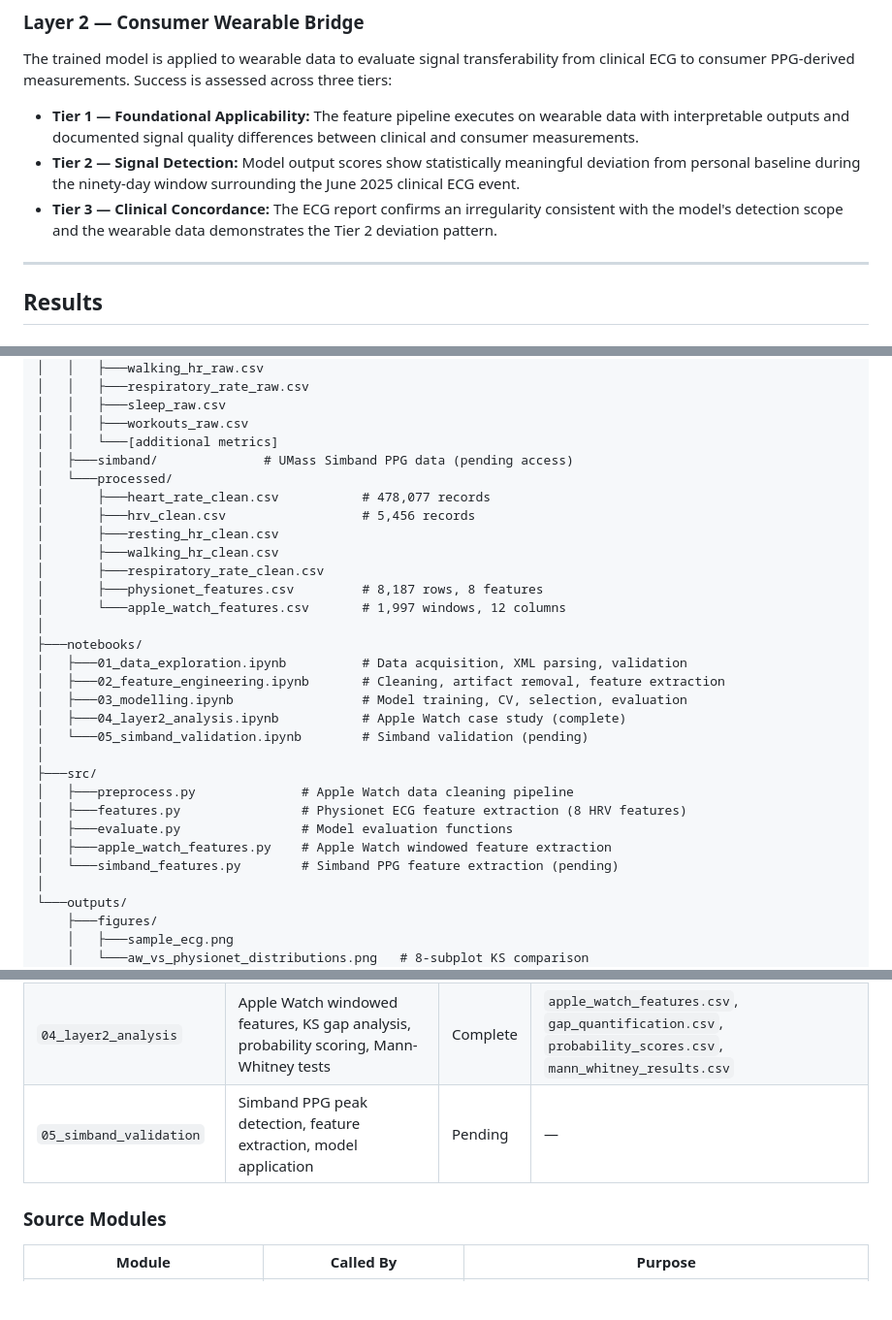
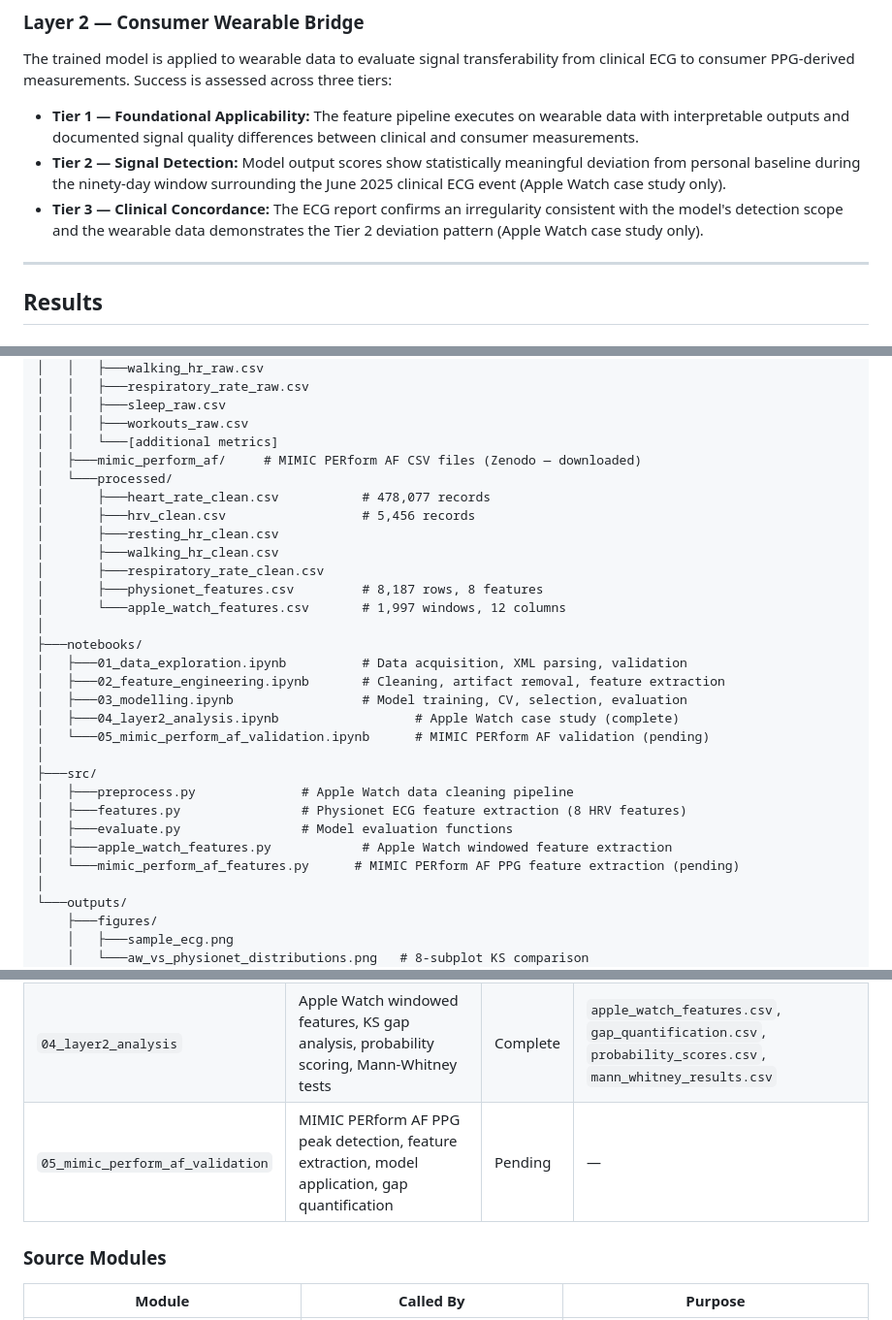
Before and after one commit to Lucas-sam93/ga-capstone-heartbeat-or-noise, a Markdown page: README.md, 3 parts joined by grey strips. Shown at 97% size. Drawn GitHub-style; blank space fills up the shorter version.

```diff
--- a/README.md
+++ b/README.md
@@ -92,8 +94,8 @@ Frequency domain features (LF/HF ratio, HF power) were permanently excluded beca
 The trained model is applied to wearable data to evaluate signal transferability from clinical ECG to consumer PPG-derived measurements. Success is assessed across three tiers:
 
 - **Tier 1 — Foundational Applicability:** The feature pipeline executes on wearable data with interpretable outputs and documented signal quality differences between clinical and consumer measurements.
-- **Tier 2 — Signal Detection:** Model output scores show statistically meaningful deviation from personal baseline during the ninety-day window surrounding the June 2025 clinical ECG event.
-- **Tier 3 — Clinical Concordance:** The ECG report confirms an irregularity consistent with the model's detection scope and the wearable data demonstrates the Tier 2 deviation pattern.
+- **Tier 2 — Signal Detection:** Model output scores show statistically meaningful deviation from personal baseline during the ninety-day window surrounding the June 2025 clinical ECG event (Apple Watch case study only).
+- **Tier 3 — Clinical Concordance:** The ECG report confirms an irregularity consistent with the model's detection scope and the wearable data demonstrates the Tier 2 deviation pattern (Apple Watch case study only).
 
 ---
 
@@ -202,7 +204,7 @@ ga-capstone-heartbeat-or-noise/
 │   │   ├───sleep_raw.csv
 │   │   ├───workouts_raw.csv
 │   │   └───[additional metrics]
-│   ├───simband/              # UMass Simband PPG data (pending access)
+│   ├───mimic_perform_af/     # MIMIC PERform AF CSV files (Zenodo — downloaded)
 │   └───processed/
 │       ├───heart_rate_clean.csv           # 478,077 records
 │       ├───hrv_clean.csv                  # 5,456 records
@@ -216,15 +218,15 @@ ga-capstone-heartbeat-or-noise/
 │   ├───01_data_exploration.ipynb          # Data acquisition, XML parsing, validation
 │   ├───02_feature_engineering.ipynb       # Cleaning, artifact removal, feature extraction
 │   ├───03_modelling.ipynb                 # Model training, CV, selection, evaluation
-│   ├───04_layer2_analysis.ipynb           # Apple Watch case study (complete)
-│   └───05_simband_validation.ipynb        # Simband validation (pending)
+│   ├───04_layer2_analysis.ipynb                  # Apple Watch case study (complete)
+│   └───05_mimic_perform_af_validation.ipynb      # MIMIC PERform AF validation (pending)
 │
 ├───src/
 │   ├───preprocess.py              # Apple Watch data cleaning pipeline
 │   ├───features.py                # Physionet ECG feature extraction (8 HRV features)
 │   ├───evaluate.py                # Model evaluation functions
-│   ├───apple_watch_features.py    # Apple Watch windowed feature extraction
-│   └───simband_features.py        # Simband PPG feature extraction (pending)
+│   ├───apple_watch_features.py            # Apple Watch windowed feature extraction
+│   └───mimic_perform_af_features.py      # MIMIC PERform AF PPG feature extraction (pending)
 │
 └───outputs/
     ├───figures/
@@ -251,7 +253,7 @@ ga-capstone-heartbeat-or-noise/
 | `02_feature_engineering` | Clean Apple Watch data, remove artifacts, extract Physionet features | Complete | 5 cleaned CSVs, `physionet_features.csv` |
 | `03_modelling` | Train 4 classifiers, cross-validate, select model, evaluate on held-out test | Complete | `selected_model.joblib`, `scaler.joblib`, `evaluation_report.json` |
 | `04_layer2_analysis` | Apple Watch windowed features, KS gap analysis, probability scoring, Mann-Whitney tests | Complete | `apple_watch_features.csv`, `gap_quantification.csv`, `probability_scores.csv`, `mann_whitney_results.csv` |
-| `05_simband_validation` | Simband PPG peak detection, feature extraction, model application | Pending | — |
+| `05_mimic_perform_af_validation` | MIMIC PERform AF PPG peak detection, feature extraction, model application, gap quantification | Pending | — |
 
 ### Source Modules
 
```
Also changed, not shown: other parts of README.md (+23 -18 lines).
